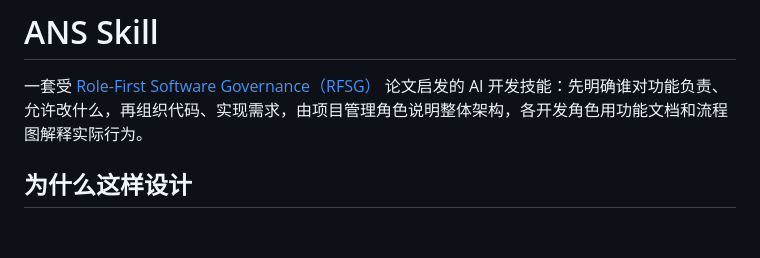
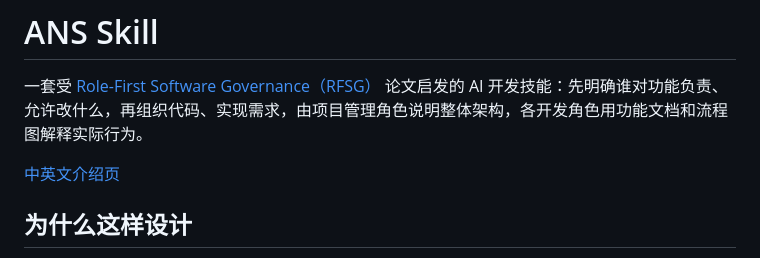
Before and after one commit to wangzhongren/ans-skill, a Markdown page: README.md, the part around the change. Rendered like a GitHub page; blank space fills up the shorter version.

Commit message:
docs: link the live ANS introduction site

```diff
--- a/README.md
+++ b/README.md
@@ -1,6 +1,8 @@
 # ANS Skill
 
 一套受 [Role-First Software Governance（RFSG）](https://zenodo.org/records/22824700) 论文启发的 AI 开发技能：先明确谁对功能负责、允许改什么，再组织代码、实现需求，由项目管理角色说明整体架构，各开发角色用功能文档和流程图解释实际行为。
+
+[中英文介绍页](https://wangzhongren.github.io/ans-skill/)
 
 ## 为什么这样设计
 
```
